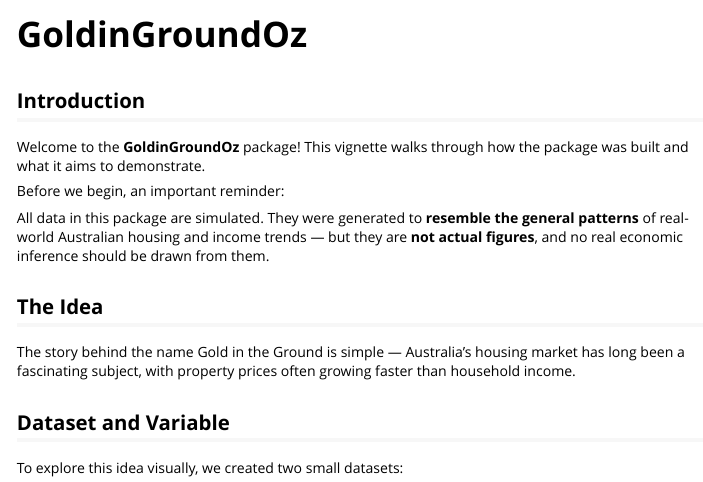
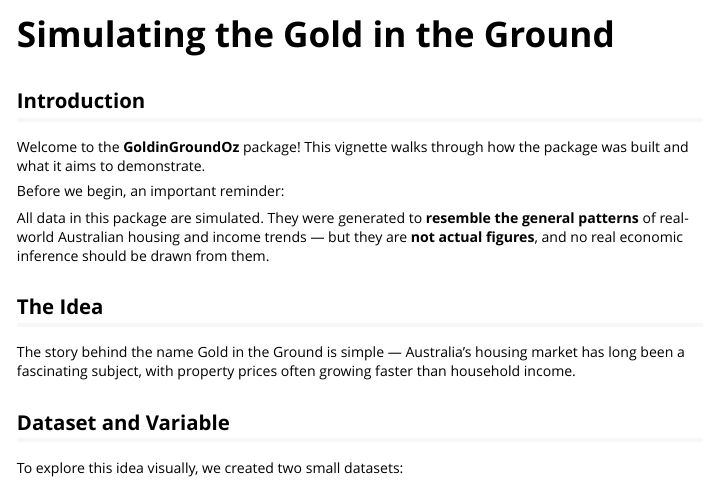
Before and after one commit to ETC5523-2025/assignment-4-packages-and-shiny-apps-Acrea-QwQ, an R Markdown document (vignettes/simulating-the-gold-in-the-ground.Rmd): the page in a window 1100 px wide, from its top. Rendered offline with R 4.5, knitr and Pandoc, with nearby package versions.

Commit message:
Update(executed build_site()).

```diff
--- a/vignettes/simulating-the-gold-in-the-ground.Rmd
+++ b/vignettes/simulating-the-gold-in-the-ground.Rmd
@@ -1,5 +1,5 @@
 ---
-title: "GoldinGroundOz"
+title: "Simulating the Gold in the Ground"
 output: rmarkdown::html_vignette
 vignette: >
   %\VignetteIndexEntry{simulating-the-gold-in-the-ground}
```
Also changed, not shown: vignettes/simulating-the-gold-in-the-ground.Rmd (2 more changed lines), 3 other files.
